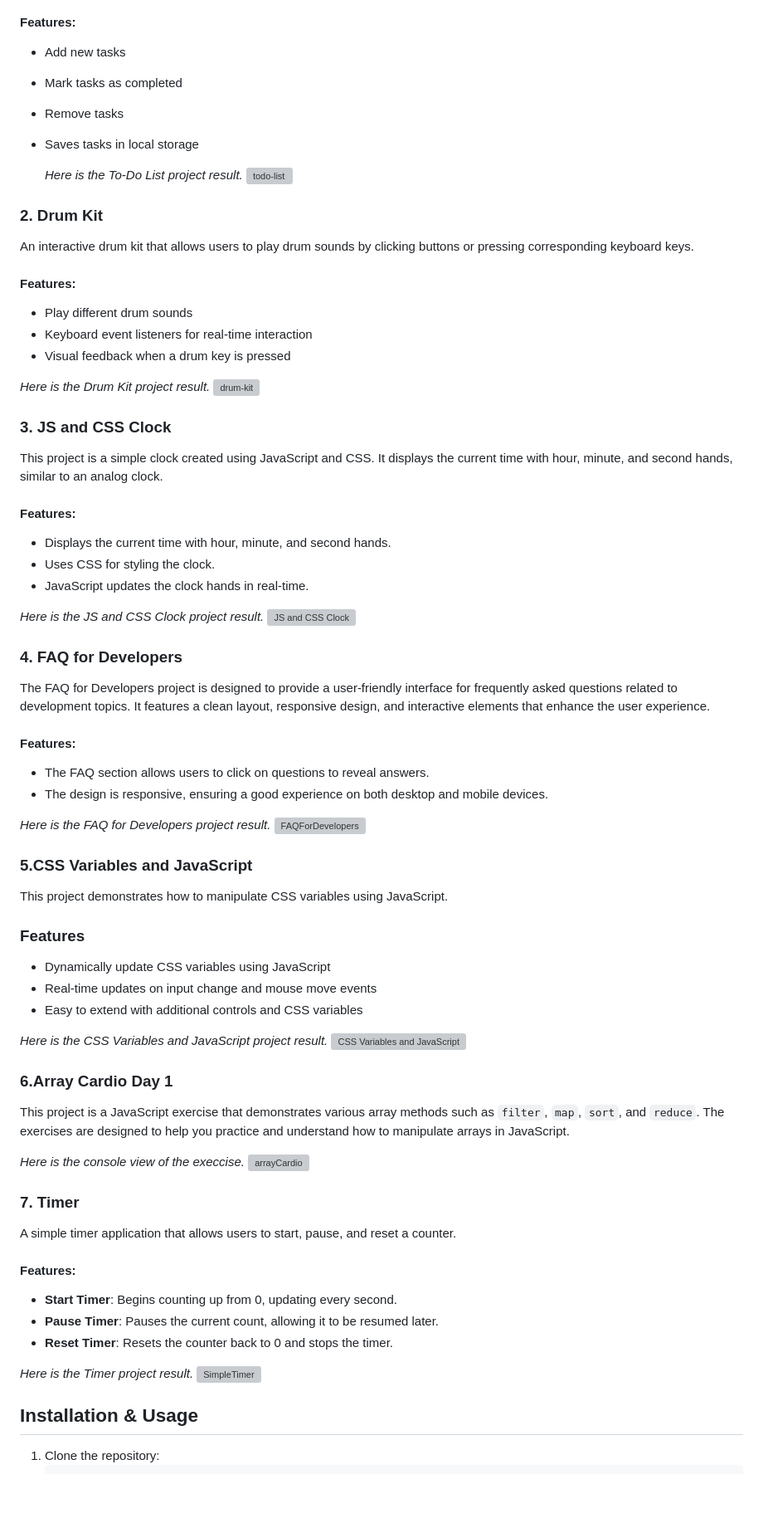
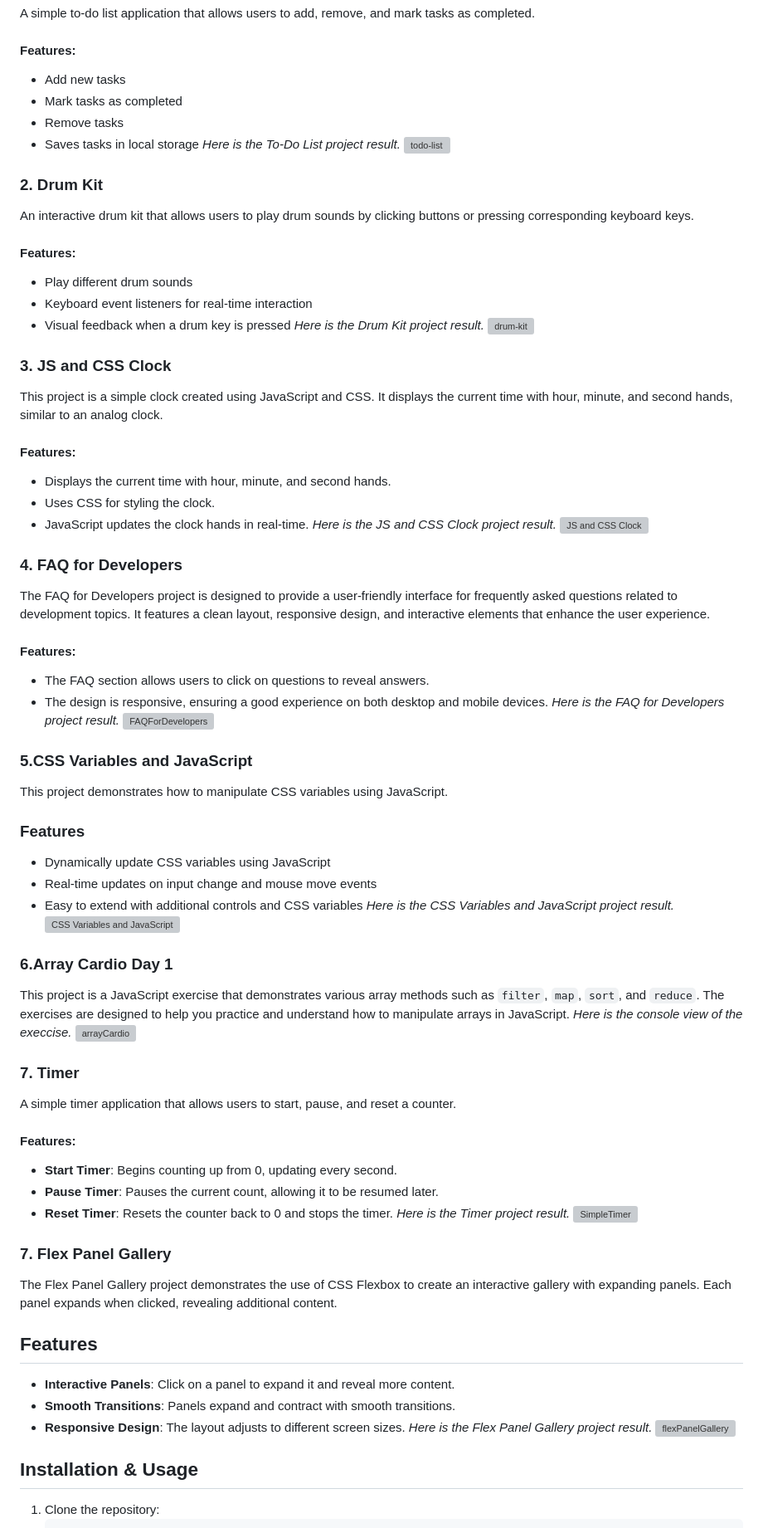
Before and after one commit to Baljann/30-day-vanilla-js, a Markdown page: README.md, the part around the change. Shown at 83% size. Rendered like a GitHub page; blank space fills up the shorter version; grey boxes are pictures that could not be loaded.

```diff
--- a/README.md
+++ b/README.md
@@ -12,8 +12,7 @@ A simple to-do list application that allows users to add, remove, and mark tasks
 - Mark tasks as completed
 - Remove tasks
 - Saves tasks in local storage
-
-  *Here is the To-Do List project result.*
+*Here is the To-Do List project result.*
 ![todo-list](https://github.com/user-attachments/assets/6924b6df-928c-4320-adb8-8515cf5053a7)
 
 
@@ -25,7 +24,6 @@ An interactive drum kit that allows users to play drum sounds by clicking button
 - Play different drum sounds
 - Keyboard event listeners for real-time interaction
 - Visual feedback when a drum key is pressed
-
 *Here is the Drum Kit project result.*
 ![drum-kit](https://github.com/user-attachments/assets/0f95db82-664d-4529-956b-80d424be946e)
 
@@ -38,7 +36,6 @@ This project is a simple clock created using JavaScript and CSS. It displays the
 - Displays the current time with hour, minute, and second hands.
 - Uses CSS for styling the clock.
 - JavaScript updates the clock hands in real-time.
-
 *Here is the JS and CSS Clock project result.*
 ![JS and CSS Clock](https://github.com/user-attachments/assets/13726ad5-a776-4675-81a2-c27657b587d4)
 
@@ -50,7 +47,6 @@ The FAQ for Developers project is designed to provide a user-friendly interface
 #### Features:
 - The FAQ section allows users to click on questions to reveal answers.
 - The design is responsive, ensuring a good experience on both desktop and mobile devices.
-
 *Here is the FAQ for Developers project result.*
 ![FAQForDevelopers](https://github.com/user-attachments/assets/5a06f04d-12ac-4fb9-9b9d-9153f31aebdb)
 
@@ -63,7 +59,6 @@ This project demonstrates how to manipulate CSS variables using JavaScript.
 - Dynamically update CSS variables using JavaScript
 - Real-time updates on input change and mouse move events
 - Easy to extend with additional controls and CSS variables
-
 *Here is the CSS Variables and JavaScript project result.*
 ![CSS Variables and JavaScript](https://github.com/user-attachments/assets/79d248b3-dfe5-40f0-a92c-b68344b3fcc7)
 
@@ -71,9 +66,9 @@ This project demonstrates how to manipulate CSS variables using JavaScript.
 
 ### 6.Array Cardio Day 1
 This project is a JavaScript exercise that demonstrates various array methods such as `filter`, `map`, `sort`, and `reduce`. The exercises are designed to help you practice and understand how to manipulate arrays in JavaScript.
-
 *Here is the console view of the execcise.*
 ![arrayCardio](https://github.com/user-attachments/assets/97a71b0c-41a4-4b6e-9ea3-8bc699534bcc)
+
 
 
 ### 7. Timer
@@ -83,10 +78,20 @@ A simple timer application that allows users to start, pause, and reset a counte
 - **Start Timer**: Begins counting up from 0, updating every second.
 - **Pause Timer**: Pauses the current count, allowing it to be resumed later.
 - **Reset Timer**: Resets the counter back to 0 and stops the timer.
-
 *Here is the Timer project result.*
 ![SimpleTimer](https://github.com/user-attachments/assets/a0ad83ed-18bb-4432-85a2-f1a6886b09c2)
 
+
+
+### 7. Flex Panel Gallery
+The Flex Panel Gallery project demonstrates the use of CSS Flexbox to create an interactive gallery with expanding panels. Each panel expands when clicked, revealing additional content.
+
+## Features
+- **Interactive Panels**: Click on a panel to expand it and reveal more content.
+- **Smooth Transitions**: Panels expand and contract with smooth transitions.
+- **Responsive Design**: The layout adjusts to different screen sizes.
+*Here is the Flex Panel Gallery project result.*
+![flexPanelGallery](https://github.com/user-attachments/assets/e396cc45-85ac-4bbe-bc13-982dcd8a2413)
 
 
 ## Installation & Usage
```
